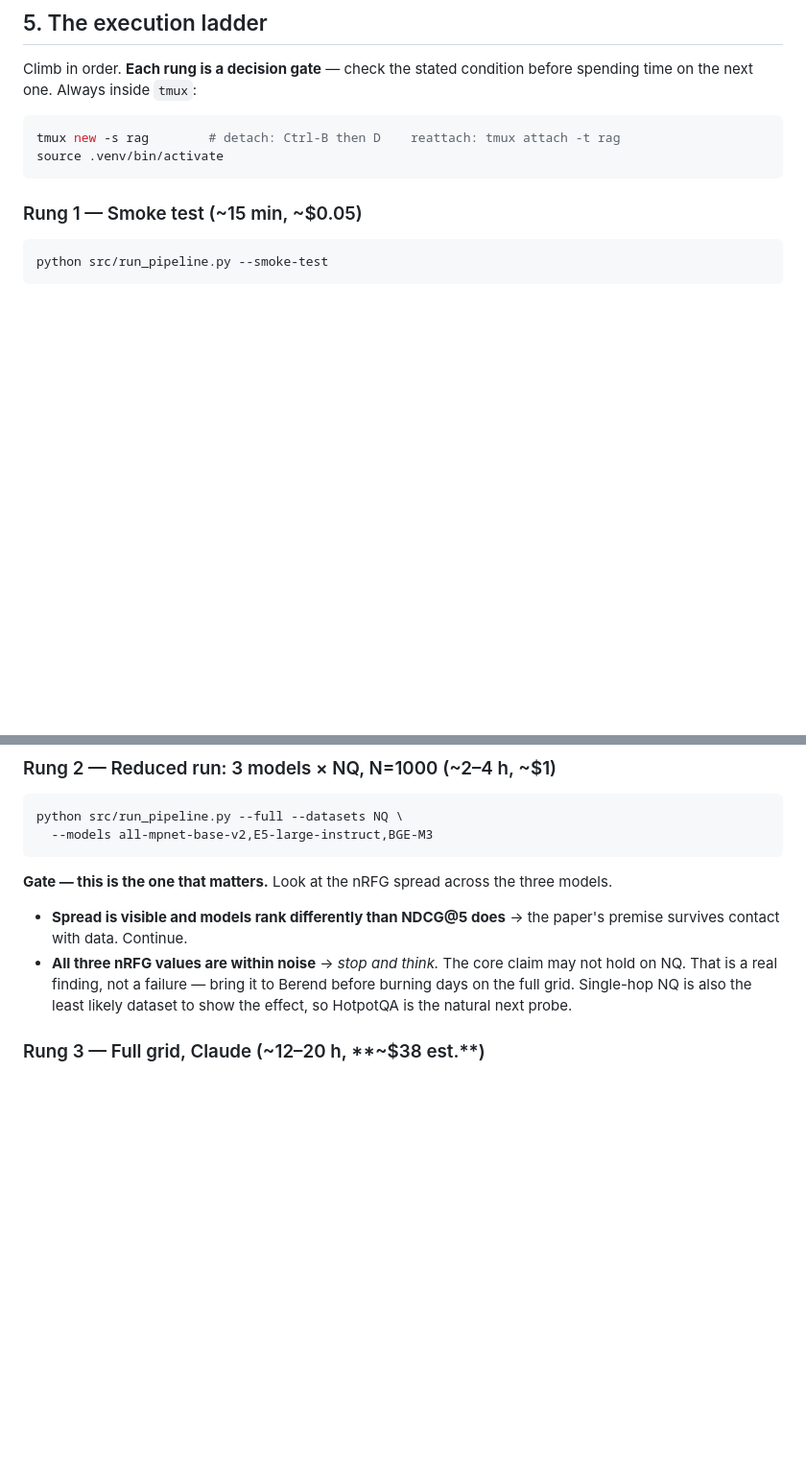
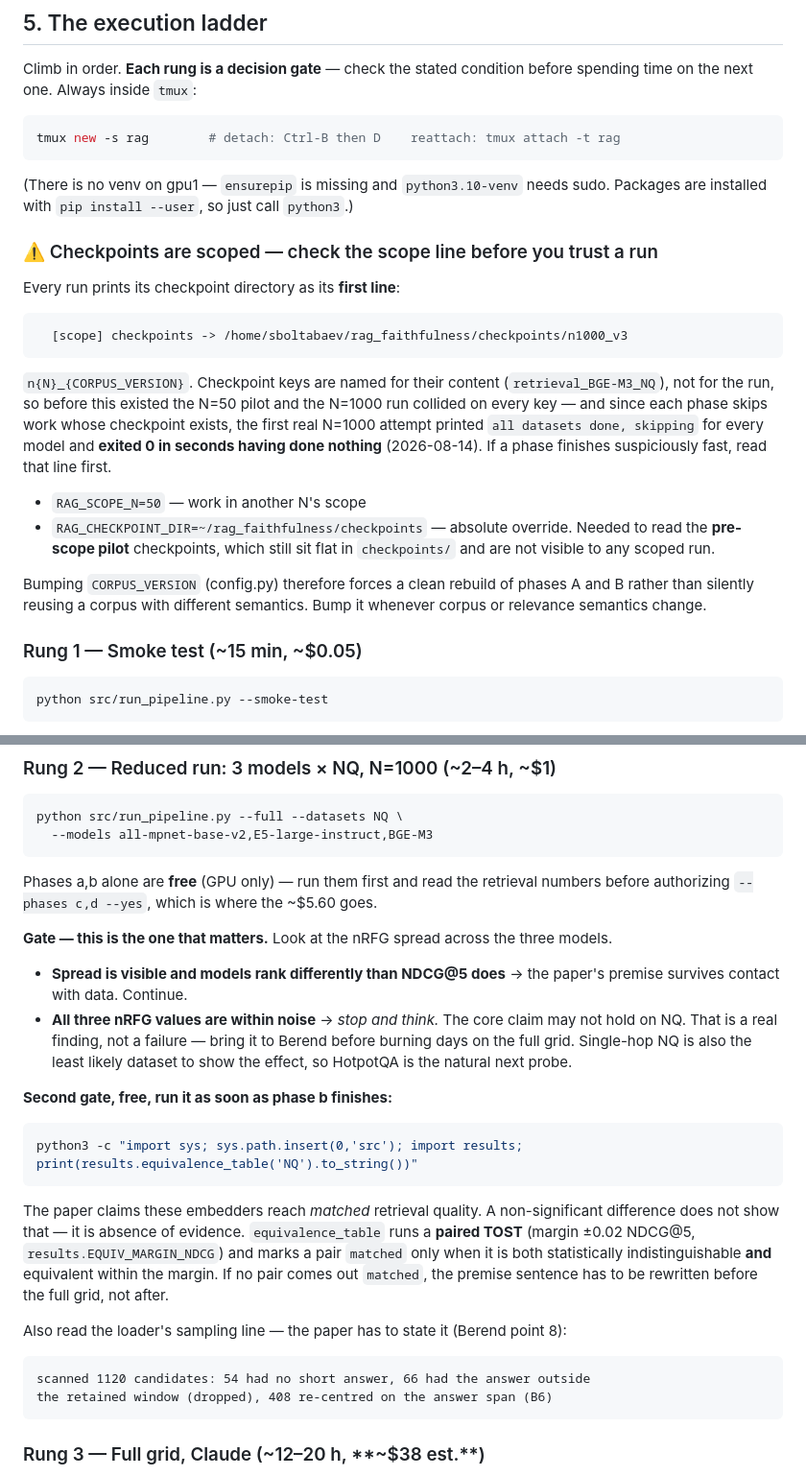
Before and after one commit to Shakhriyorbek/rag-faithfulness, a Markdown page: RUNBOOK.md, 2 parts joined by grey strips. Shown at 96% size. GitHub-like rendering; blank space fills up the shorter version.

Commit message:
RUNBOOK: checkpoint scoping, the free TOST gate, and gpu1 has no venv

````diff
--- a/RUNBOOK.md
+++ b/RUNBOOK.md
@@ -224,8 +224,36 @@ before spending time on the next one. Always inside `tmux`:
 
 ```bash
 tmux new -s rag        # detach: Ctrl-B then D    reattach: tmux attach -t rag
-source .venv/bin/activate
 ```
+
+(There is no venv on gpu1 — `ensurepip` is missing and `python3.10-venv`
+needs sudo. Packages are installed with `pip install --user`, so just call
+`python3`.)
+
+### ⚠️ Checkpoints are scoped — check the scope line before you trust a run
+
+Every run prints its checkpoint directory as its **first line**:
+
+```
+  [scope] checkpoints -> /home/sboltabaev/rag_faithfulness/checkpoints/n1000_v3
+```
+
+`n{N}_{CORPUS_VERSION}`. Checkpoint keys are named for their content
+(`retrieval_BGE-M3_NQ`), not for the run, so before this existed the N=50
+pilot and the N=1000 run collided on every key — and since each phase skips
+work whose checkpoint exists, the first real N=1000 attempt printed
+`all datasets done, skipping` for every model and **exited 0 in seconds
+having done nothing** (2026-08-14). If a phase finishes suspiciously fast,
+read that line first.
+
+- `RAG_SCOPE_N=50` — work in another N's scope
+- `RAG_CHECKPOINT_DIR=~/rag_faithfulness/checkpoints` — absolute override.
+  Needed to read the **pre-scope pilot** checkpoints, which still sit flat in
+  `checkpoints/` and are not visible to any scoped run.
+
+Bumping `CORPUS_VERSION` (config.py) therefore forces a clean rebuild of
+phases A and B rather than silently reusing a corpus with different
+semantics. Bump it whenever corpus or relevance semantics change.
 
 ### Rung 1 — Smoke test (~15 min, ~$0.05)
 
@@ -247,6 +275,10 @@ python src/run_pipeline.py --full --datasets NQ \
   --models all-mpnet-base-v2,E5-large-instruct,BGE-M3
 ```
 
+Phases a,b alone are **free** (GPU only) — run them first and read the
+retrieval numbers before authorizing `--phases c,d --yes`, which is where the
+~$5.60 goes.
+
 **Gate — this is the one that matters.** Look at the nRFG spread across the
 three models.
 - **Spread is visible and models rank differently than NDCG@5 does** → the
@@ -255,6 +287,28 @@ three models.
   may not hold on NQ. That is a real finding, not a failure — bring it to
   Berend before burning days on the full grid. Single-hop NQ is also the least
   likely dataset to show the effect, so HotpotQA is the natural next probe.
+
+**Second gate, free, run it as soon as phase b finishes:**
+
+```bash
+python3 -c "import sys; sys.path.insert(0,'src'); import results; print(results.equivalence_table('NQ').to_string())"
+```
+
+The paper claims these embedders reach *matched* retrieval quality. A
+non-significant difference does not show that — it is absence of evidence.
+`equivalence_table` runs a **paired TOST** (margin ±0.02 NDCG@5,
+`results.EQUIV_MARGIN_NDCG`) and marks a pair `matched` only when it is both
+statistically indistinguishable **and** equivalent within the margin. If no
+pair comes out `matched`, the premise sentence has to be rewritten before the
+full grid, not after.
+
+Also read the loader's sampling line — the paper has to state it (Berend
+point 8):
+
+```
+scanned 1120 candidates: 54 had no short answer, 66 had the answer outside
+the retained window (dropped), 408 re-centred on the answer span (B6)
+```
 
 ### Rung 3 — Full grid, Claude (~12–20 h, **~$38 est.**)
 
````
